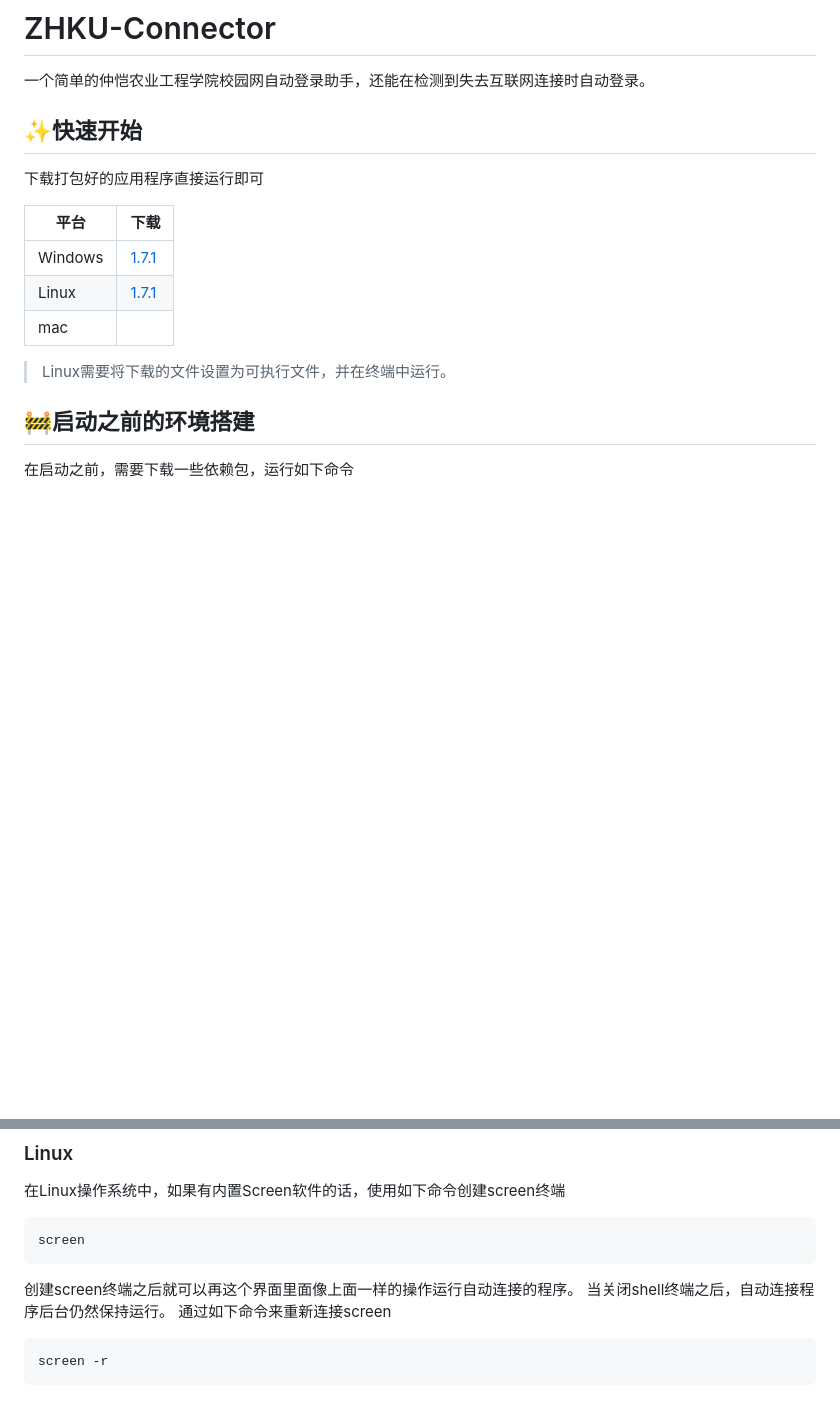
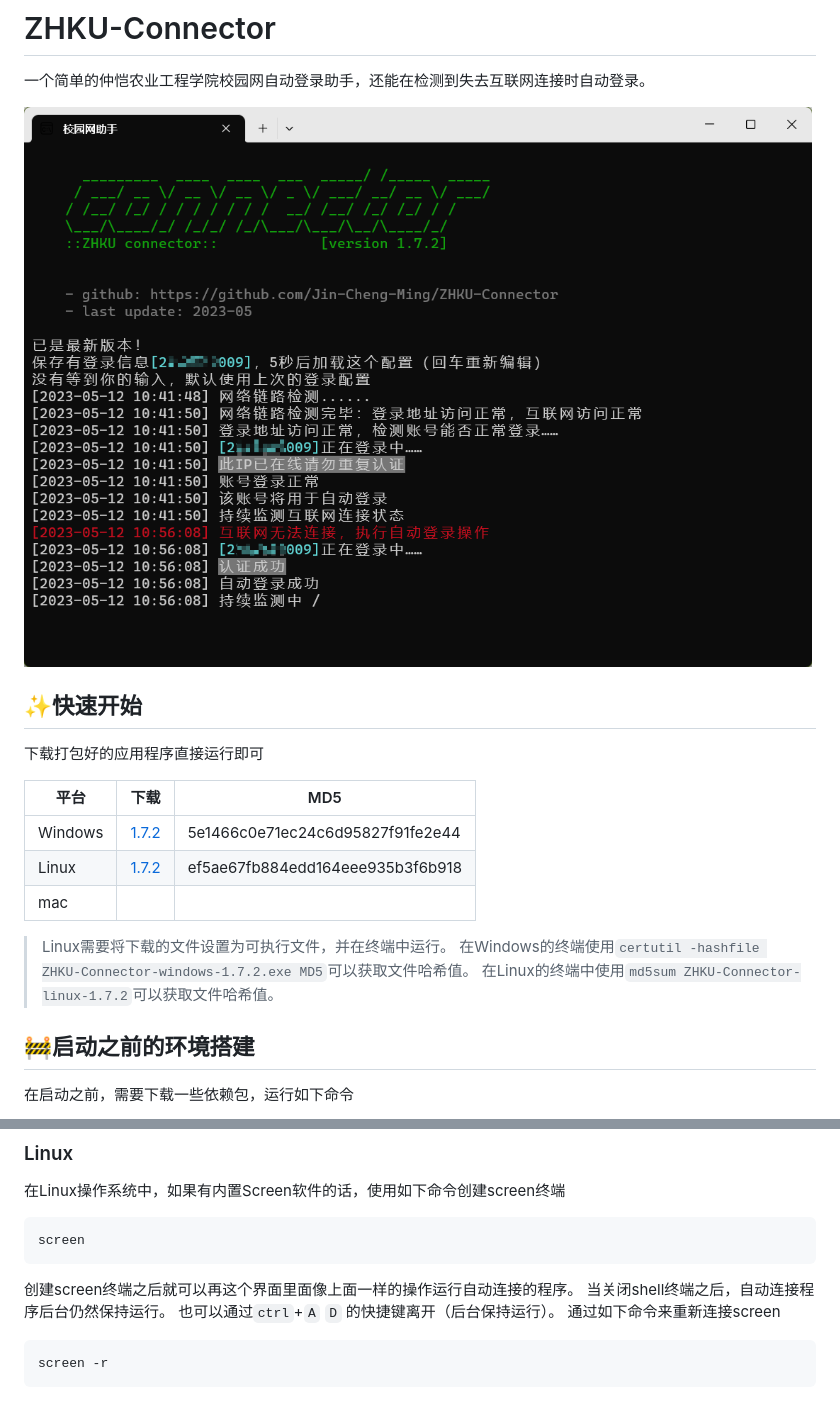
Before and after one commit to Jin-Cheng-Ming/ZHKU-Connector, a Markdown page: README.md, 2 parts joined by grey strips. GitHub-like rendering; pictures changed too: img/img.png (added); blank space fills up the shorter version.

Commit message:
📝 更新说明文档

````diff
--- a/README.md
+++ b/README.md
@@ -1,18 +1,22 @@
 # ZHKU-Connector
 
 一个简单的仲恺农业工程学院校园网自动登录助手，还能在检测到失去互联网连接时自动登录。
+
+![使用界面](img/img.png)
 
 ## ✨快速开始
 
 下载打包好的应用程序直接运行即可
 
-| 平台      | 下载                                                                                                                 |
-|---------|--------------------------------------------------------------------------------------------------------------------|
-| Windows | [1.7.1](https://github.com/Jin-Cheng-Ming/ZHKU-Connector/releases/download/1.7.1/ZHKU-Connector-windows-1.7.1.exe) |
-| Linux   | [1.7.1](https://github.com/Jin-Cheng-Ming/ZHKU-Connector/releases/download/1.7.1/ZHKU-Connector-linux-1.7.1)       |
-| mac     |                                                                                                                    |
+| 平台      | 下载                                                                                                                 | MD5                              |
+|---------|--------------------------------------------------------------------------------------------------------------------|----------------------------------|
+| Windows | [1.7.2](https://github.com/Jin-Cheng-Ming/ZHKU-Connector/releases/download/1.7.2/ZHKU-Connector-windows-1.7.1.exe) | 5e1466c0e71ec24c6d95827f91fe2e44 |
+| Linux   | [1.7.2](https://github.com/Jin-Cheng-Ming/ZHKU-Connector/releases/download/1.7.2/ZHKU-Connector-linux-1.7.2)       | ef5ae67fb884edd164eee935b3f6b918 |
+| mac     |                                                                                                                    |                                  |
 
 > Linux需要将下载的文件设置为可执行文件，并在终端中运行。
+> 在Windows的终端使用`certutil -hashfile ZHKU-Connector-windows-1.7.2.exe MD5`可以获取文件哈希值。
+> 在Linux的终端中使用`md5sum ZHKU-Connector-linux-1.7.2`可以获取文件哈希值。
 
 ## 🚧启动之前的环境搭建
 
@@ -80,6 +84,7 @@ screen
 
 创建screen终端之后就可以再这个界面里面像上面一样的操作运行自动连接的程序。
 当关闭shell终端之后，自动连接程序后台仍然保持运行。
+也可以通过`ctrl`+`A` `D` 的快捷键离开（后台保持运行）。
 通过如下命令来重新连接screen
 
 ```shell
````
